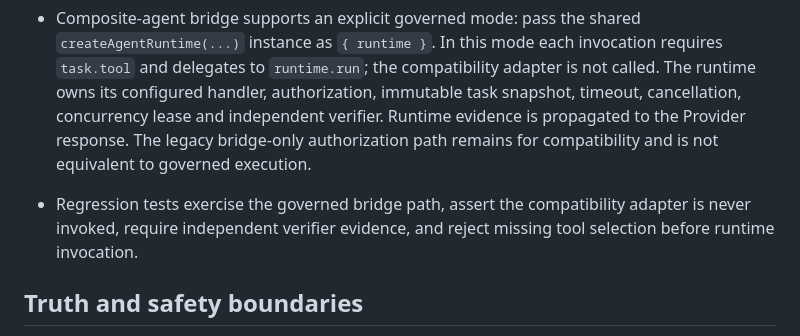
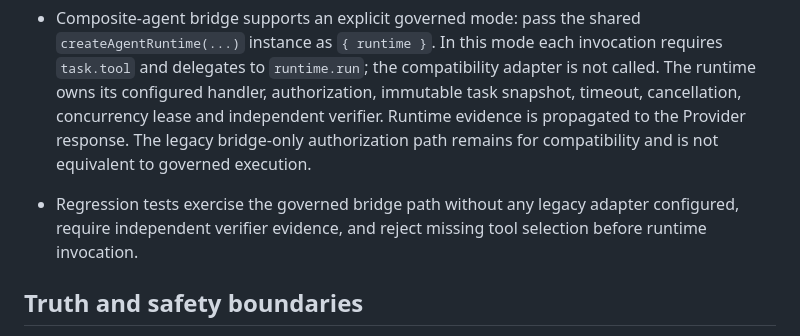
Before and after one commit to sampasonko2011-blip/JARVIS-X, a Markdown page: docs/agent-capability-runtime.md, the part around the change. GitHub-like rendering.

Commit message:
docs(runtime): clarify adapter-free governed bridge

```diff
--- a/docs/agent-capability-runtime.md
+++ b/docs/agent-capability-runtime.md
@@ -11,7 +11,7 @@
 
 
 - Composite-agent bridge supports an explicit governed mode: pass the shared `createAgentRuntime(...)` instance as `{ runtime }`. In this mode each invocation requires `task.tool` and delegates to `runtime.run`; the compatibility adapter is not called. The runtime owns its configured handler, authorization, immutable task snapshot, timeout, cancellation, concurrency lease and independent verifier. Runtime evidence is propagated to the Provider response. The legacy bridge-only authorization path remains for compatibility and is not equivalent to governed execution.
-- Regression tests exercise the governed bridge path, assert the compatibility adapter is never invoked, require independent verifier evidence, and reject missing tool selection before runtime invocation.
+- Regression tests exercise the governed bridge path without any legacy adapter configured, require independent verifier evidence, and reject missing tool selection before runtime invocation.
 
 ## Truth and safety boundaries
 - Registry entries begin DISABLED and PROPOSED. They are candidates, not discovered connected agents.
```
